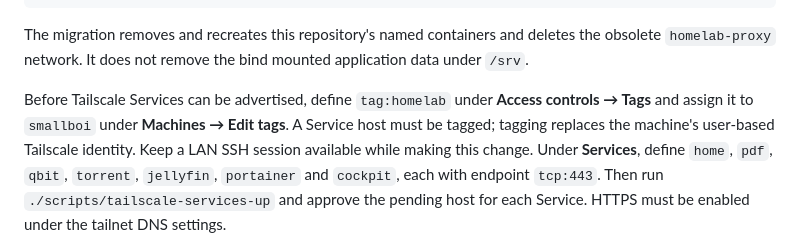
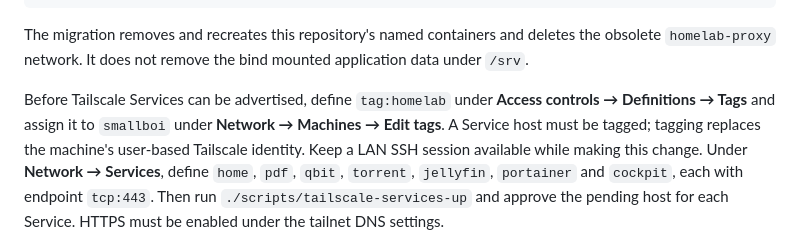
Before and after one commit to abdul-rehman-d/homelab, a Markdown page: README.md, the part around the change. Rendered like a GitHub page.

```diff
--- a/README.md
+++ b/README.md
@@ -43,10 +43,10 @@ deletes the obsolete `homelab-proxy` network. It does not remove the bind
 mounted application data under `/srv`.
 
 Before Tailscale Services can be advertised, define `tag:homelab` under
-**Access controls → Tags** and assign it to `smallboi` under **Machines → Edit
-tags**. A Service host must be tagged; tagging replaces the machine's
+**Access controls → Definitions → Tags** and assign it to `smallboi` under
+**Network → Machines → Edit tags**. A Service host must be tagged; tagging replaces the machine's
 user-based Tailscale identity. Keep a LAN SSH session available while making
-this change. Under **Services**, define `home`, `pdf`, `qbit`, `torrent`,
+this change. Under **Network → Services**, define `home`, `pdf`, `qbit`, `torrent`,
 `jellyfin`, `portainer` and `cockpit`, each with endpoint `tcp:443`. Then run
 `./scripts/tailscale-services-up` and approve the pending host for each
 Service. HTTPS must be enabled under the tailnet DNS settings.
```
Also changed, not shown: COMMANDS.md (+3 -3 lines).
